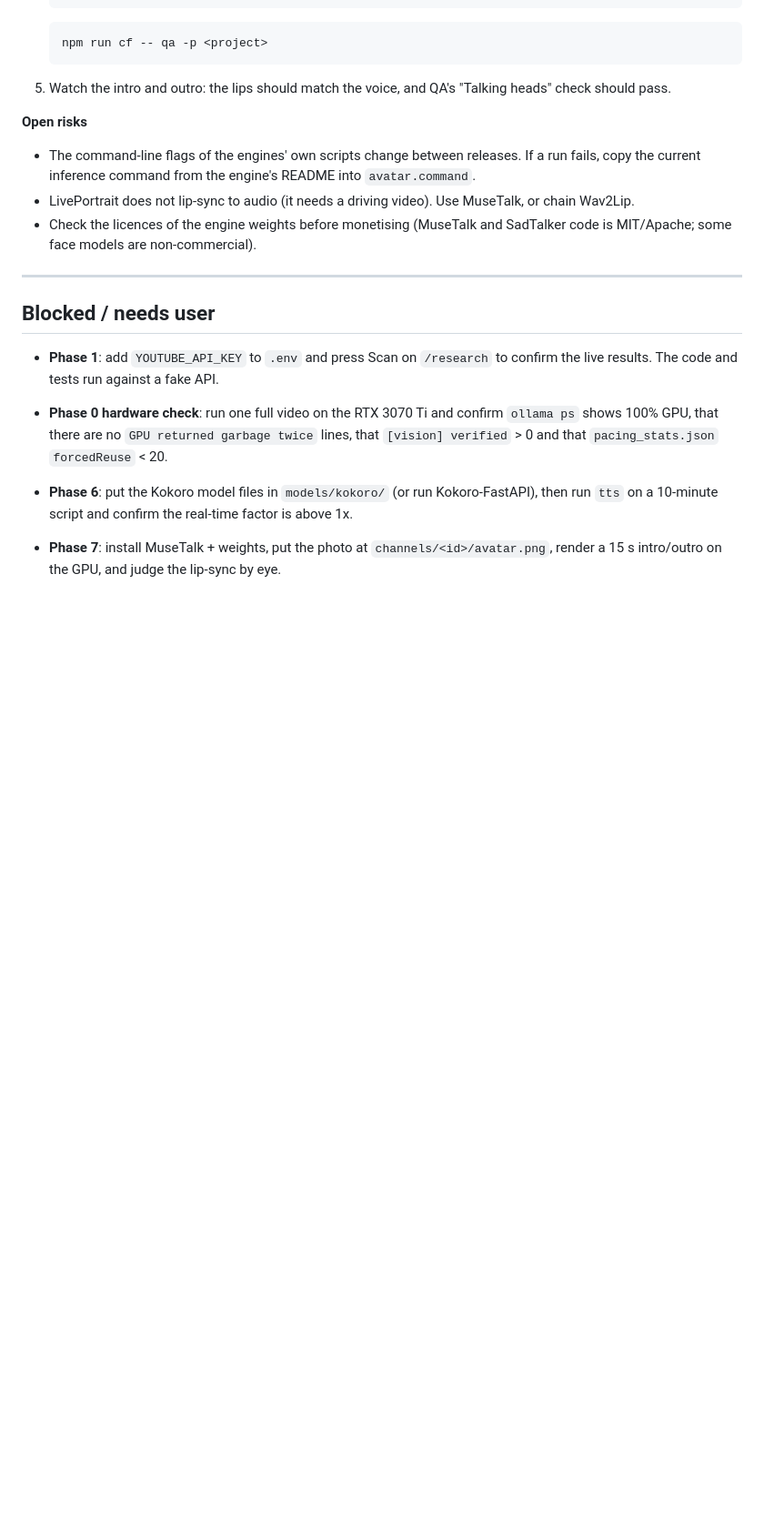
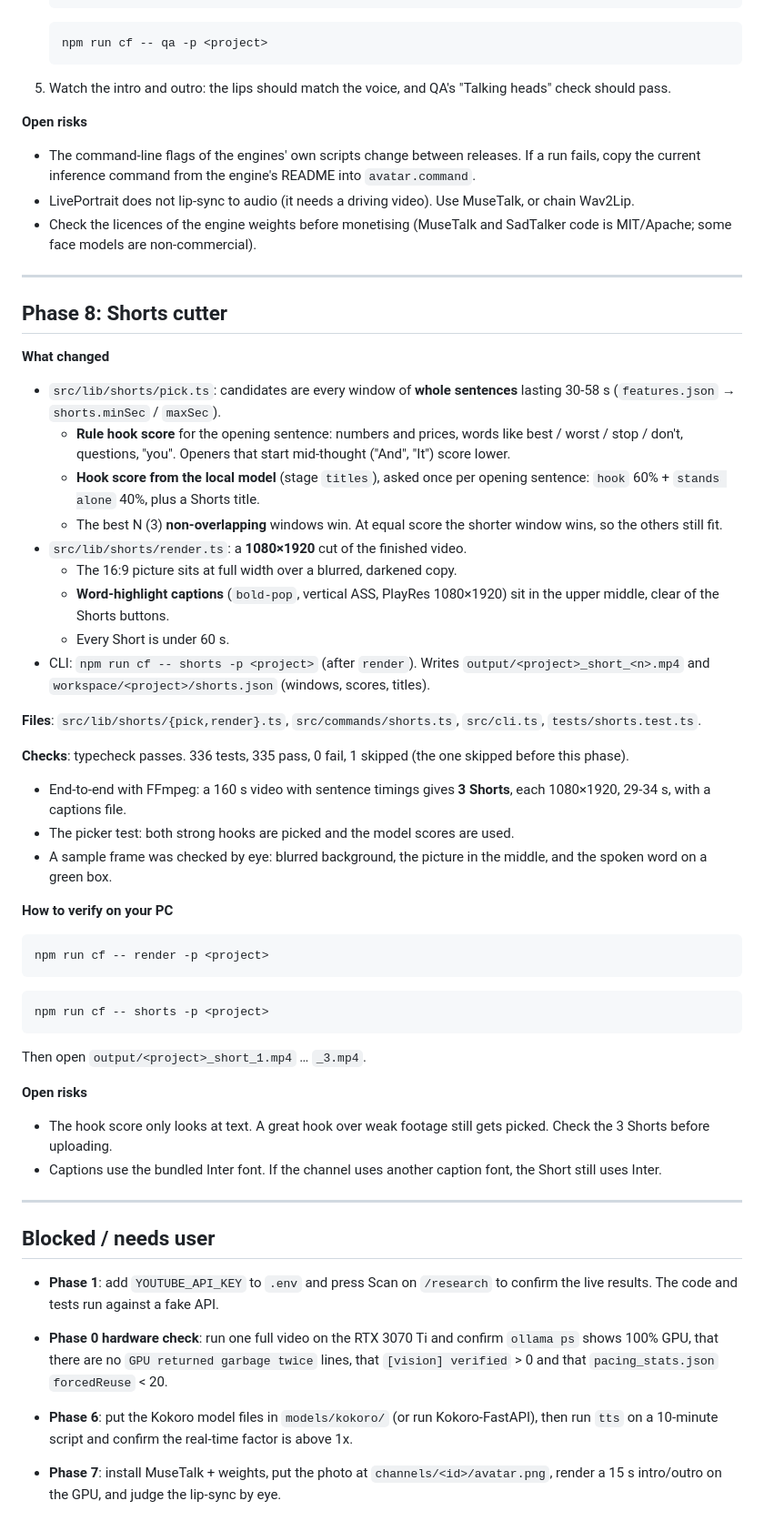
Before and after one commit to Zain-ul-Abedin87/clipforge, a Markdown page: docs/PHASE_LOG.md, the part around the change. Shown at 91% size. Drawn GitHub-style; blank space fills up the shorter version.

Commit message:
Phase 8 report in docs/PHASE_LOG.md
Co-Authored-By: Claude Opus 5.5 <noreply@anthropic.com>

````diff
--- a/docs/PHASE_LOG.md
+++ b/docs/PHASE_LOG.md
@@ -599,6 +599,60 @@ phase). In the end-to-end test, FFmpeg stands in for the lip-sync engine:
 
 ---
 
+## Phase 8: Shorts cutter
+
+**What changed**
+
+- `src/lib/shorts/pick.ts`: candidates are every window of **whole sentences** lasting 30-58 s
+  (`features.json` → `shorts.minSec` / `maxSec`).
+  - **Rule hook score** for the opening sentence: numbers and prices, words like best / worst /
+    stop / don't, questions, "you". Openers that start mid-thought ("And", "It") score lower.
+  - **Hook score from the local model** (stage `titles`), asked once per opening sentence:
+    `hook` 60% + `stands alone` 40%, plus a Shorts title.
+  - The best N (3) **non-overlapping** windows win. At equal score the shorter window wins, so the
+    others still fit.
+- `src/lib/shorts/render.ts`: a **1080×1920** cut of the finished video.
+  - The 16:9 picture sits at full width over a blurred, darkened copy.
+  - **Word-highlight captions** (`bold-pop`, vertical ASS, PlayRes 1080×1920) sit in the upper
+    middle, clear of the Shorts buttons.
+  - Every Short is under 60 s.
+- CLI: `npm run cf -- shorts -p <project>` (after `render`). Writes
+  `output/<project>_short_<n>.mp4` and `workspace/<project>/shorts.json` (windows, scores,
+  titles).
+
+**Files**: `src/lib/shorts/{pick,render}.ts`, `src/commands/shorts.ts`, `src/cli.ts`,
+`tests/shorts.test.ts`.
+
+**Checks**: typecheck passes. 336 tests, 335 pass, 0 fail, 1 skipped (the one skipped before this
+phase).
+
+- End-to-end with FFmpeg: a 160 s video with sentence timings gives **3 Shorts**, each
+  1080×1920, 29-34 s, with a captions file.
+- The picker test: both strong hooks are picked and the model scores are used.
+- A sample frame was checked by eye: blurred background, the picture in the middle, and the
+  spoken word on a green box.
+
+**How to verify on your PC**
+
+```bash
+npm run cf -- render -p <project>
+```
+
+```bash
+npm run cf -- shorts -p <project>
+```
+
+Then open `output/<project>_short_1.mp4` … `_3.mp4`.
+
+**Open risks**
+
+- The hook score only looks at text. A great hook over weak footage still gets picked. Check the
+  3 Shorts before uploading.
+- Captions use the bundled Inter font. If the channel uses another caption font, the Short still
+  uses Inter.
+
+---
+
 ## Blocked / needs user
 
 - **Phase 1**: add `YOUTUBE_API_KEY` to `.env` and press Scan on `/research` to confirm the live
````
